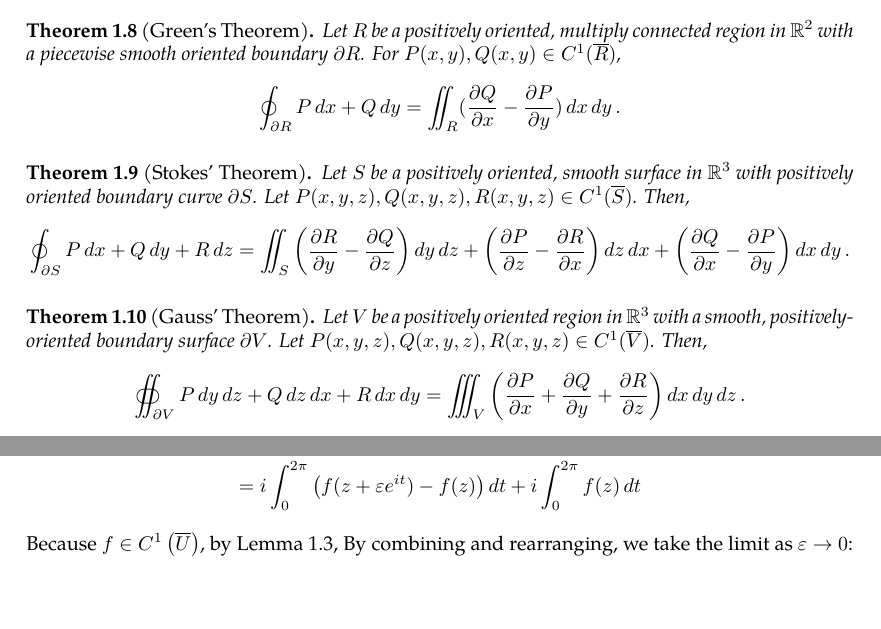
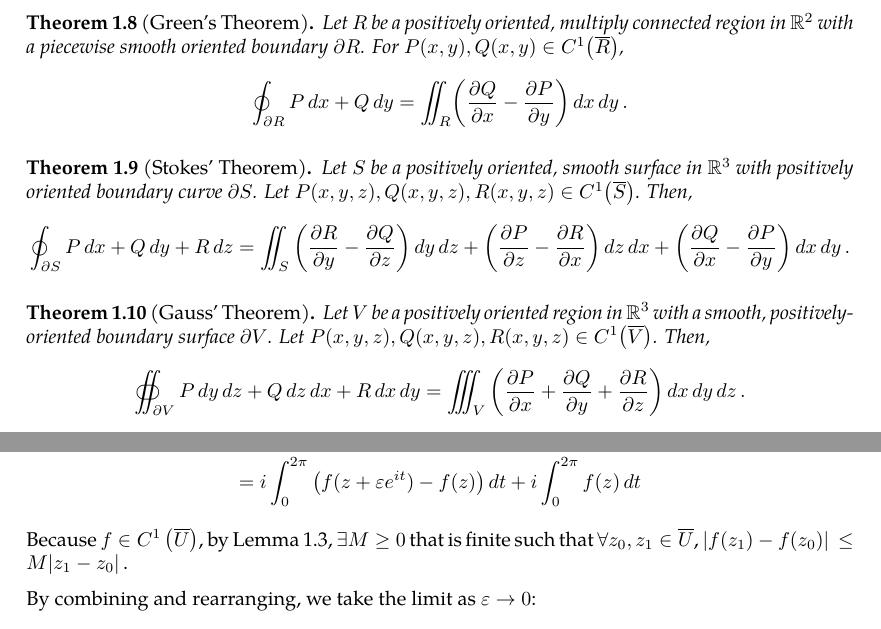
Before and after one commit to slipperking/complex-analysis-latex, a LaTeX document (main.tex): two parts of pages 5 and 10 of 10, joined at a grey line, cut so that both start at the same text, the shorter picture padded with empty space. Compiled offline with pdfLaTeX.

Commit message:
overleaf_to_git (Sun May 18 11:03:11 2025 -0700): update main.tex from r1735 to r1745

```diff
--- a/main.tex
+++ b/main.tex
@@ -138,15 +138,15 @@ Generalizations of the differential and integral exist for multivariate function
     \[\int_C\pdv{f}{x} \ddx+\pdv{f}{y}\ddy+\pdv{f}{z}\ddz=f(B)-f(A).\]
 \end{theorem}
 \begin{theorem}[Green's Theorem]\label{theorem:realgreen}
-    Let \(R\) be a positively oriented, multiply connected region in $\mathbb{R}^2$ with a piecewise smooth oriented boundary \(\partial R\). For \(P(x,y),Q(x,y)\in C^1\paren{\overline{R}}\),
-    \[\oint_{\partial R} P\ddx+Q\ddy=\iint_R\paren{\pdv{Q}{x}-\pdv{P}{y}}\ddx\ddy.\]
+    Let \(R\) be a positively oriented, multiply connected region in $\mathbb{R}^2$ with a piecewise smooth oriented boundary \(\partial R\). For \(P(x,y),Q(x,y)\in C^1\paren*{\overline{R}}\),
+    \[\oint_{\partial R} P\ddx+Q\ddy=\iint_R\paren*{\pdv{Q}{x}-\pdv{P}{y}}\ddx\ddy.\]
 \end{theorem}
 \begin{theorem}[Stokes' Theorem]\label{theorem:kelvinstokes}
-    Let \(S\) be a positively oriented, smooth surface in \(\mathbb{R}^3\) with positively oriented boundary curve \(\partial S\). Let \(P(x,y,z),Q(x,y,z),R(x,y,z)\in C^1\paren{\overline{S}}\). Then,
+    Let \(S\) be a positively oriented, smooth surface in \(\mathbb{R}^3\) with positively oriented boundary curve \(\partial S\). Let \(P(x,y,z),Q(x,y,z),R(x,y,z)\in C^1\paren*{\overline{S}}\). Then,
     \[\oint_{\partial S}P\ddx+Q\ddy+R\ddz = \iint_S\left(\pdv{R}{y}-\pdv{Q}{z}\right)\dd{y}\dd{z}+\left(\pdv{P}{z}-\pdv{R}{x}\right)\dd{z}\ddx+\left(\pdv{Q}{x}-\pdv{P}{y}\right)\ddx\ddy.\]
 \end{theorem}
 \begin{theorem}[Gauss' Theorem]\label{theorem:divergencegauss}
-    Let \(V\) be a positively oriented region in \(\mathbb{R}^3\) with a smooth, positively-oriented boundary surface \(\partial V\). Let \(P(x,y,z),Q(x,y,z),R(x,y,z)\in C^1\paren{\overline{V}}\). Then,
+    Let \(V\) be a positively oriented region in \(\mathbb{R}^3\) with a smooth, positively-oriented boundary surface \(\partial V\). Let \(P(x,y,z),Q(x,y,z),R(x,y,z)\in C^1\paren*{\overline{V}}\). Then,
     \[\oiint_{\partial V}P\ddy\ddz+Q\ddz\ddx+R\ddx\ddy=\iiint_V\left(\pdv{P}{x}+\pdv{Q}{y}+\pdv{R}{z}\right)\ddx\ddy\ddz.\]
 \end{theorem}
 In 3 dimensional $\mathbb{R}^3$ space, define a scalar valued function to be a 0-form, a linear combination of \(\ddx\), \(\dd{y}\), and \(\dd{z}\) to be a 1-form, and a linear combination of \(\dd{y}\wedge\dd{z}\), \(\dd{z}\wedge\ddx\), and \(\dd{x}\wedge\dd{y}\) to be a 2-form, and \(\ddx\wedge\dd{y}\wedge\dd{z}\) to be a 3-form, where $\wedge$ denotes an anti-commutative and associative product, where for any two differential forms $\omega_1$ and $\omega_2$
@@ -271,7 +271,8 @@ It is important to know the differential 2-forms even for a single variable comp
     The rightmost term in equation \eqref{eq:pompeiuproofdirectintermediate} can be parameterized with \(\zeta=z+\varepsilon e^{it}\), \(t\in[0,2\pi)\). Then, \begin{gather*}
         \int_{\partial D(z,\varepsilon)}\frac{f(\zeta)\ddzeta}{\zeta-z}=\int_0^{2\pi}\frac{f(z+\varepsilon e^{it})}{\varepsilon e^{it}}\cdot i\varepsilon e^{it}\dd{t}=i\int_0^{2\pi}f(z+\varepsilon e^{it})\dd{t}\\
         =i\int_0^{2\pi}\left(f(z+\varepsilon e^{it})-f(z)\right)\dd{t}+i\int_0^{2\pi}f(z)\dd{t}
-    \end{gather*} Because $f\in C^1\left(\overline{U}\right)$, by \autoref{lemma:c1lipschitz},
+    \end{gather*} Because $f\in C^1\left(\overline{U}\right)$, by \autoref{lemma:c1lipschitz}, \(\exists M\ge0\) that is finite such that \(\forall z_0,z_1\in\overline{U}\), \(\abs*{f\paren*{z_1}-f\paren*{z_0}}\le M\abs*{z_1-z_0}\).
+
     By combining and rearranging, we take the limit as \(\varepsilon\to0\): \[i\lim_{\varepsilon\to0}\int_0^{2\pi}f(z+\varepsilon e^{it})\dd{t}=\int_U\frac{f(\zeta)\ddzeta}{\zeta-z}-\int_{U\setminus D(z,\varepsilon)}\pdv{f}{\overline{\zeta}}\cdot\frac{f(\zeta)}{\zeta-z}\dd{\overline{\zeta}}\wedge\ddzeta.\]
 \end{proof}
 \end{document}
```
Also changed, not shown: main.tex (2 more changed lines).
